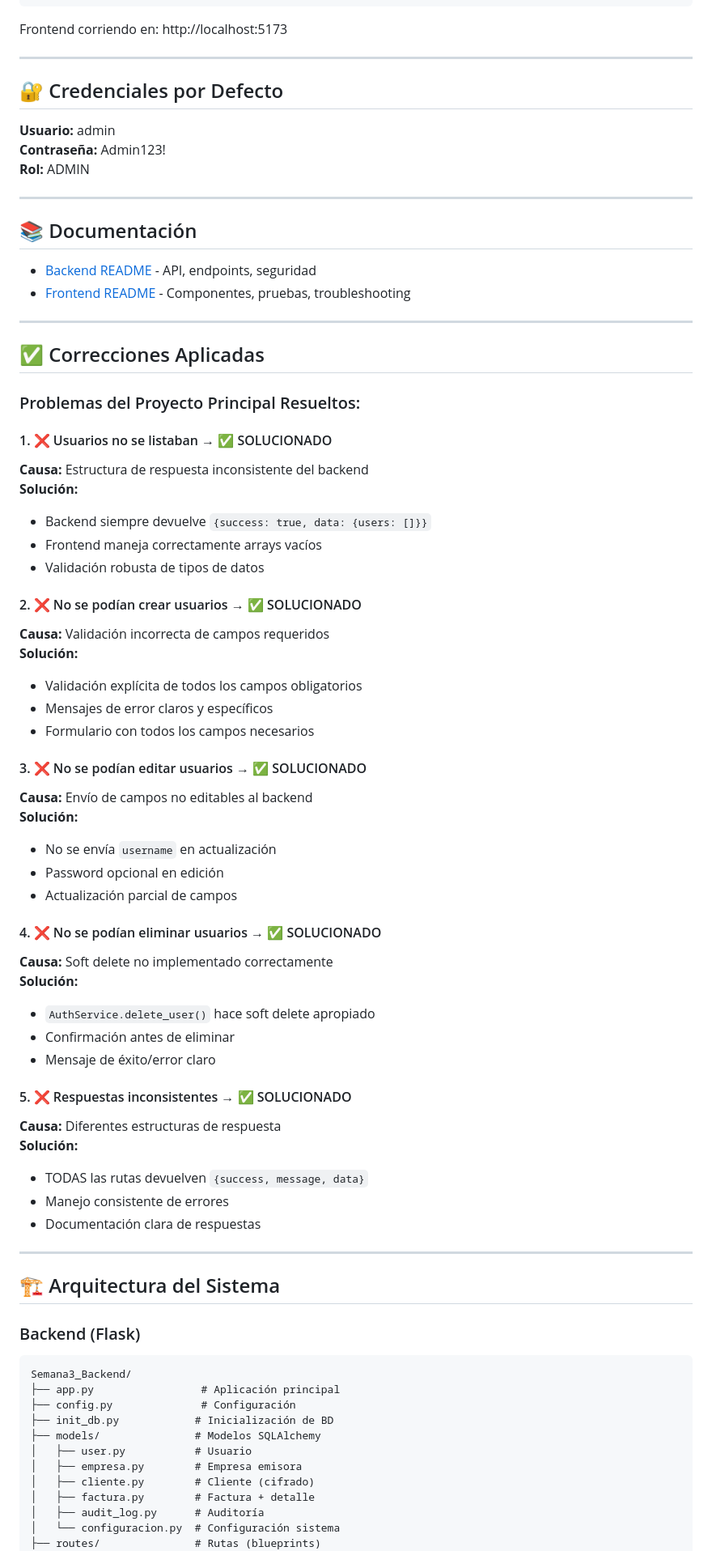
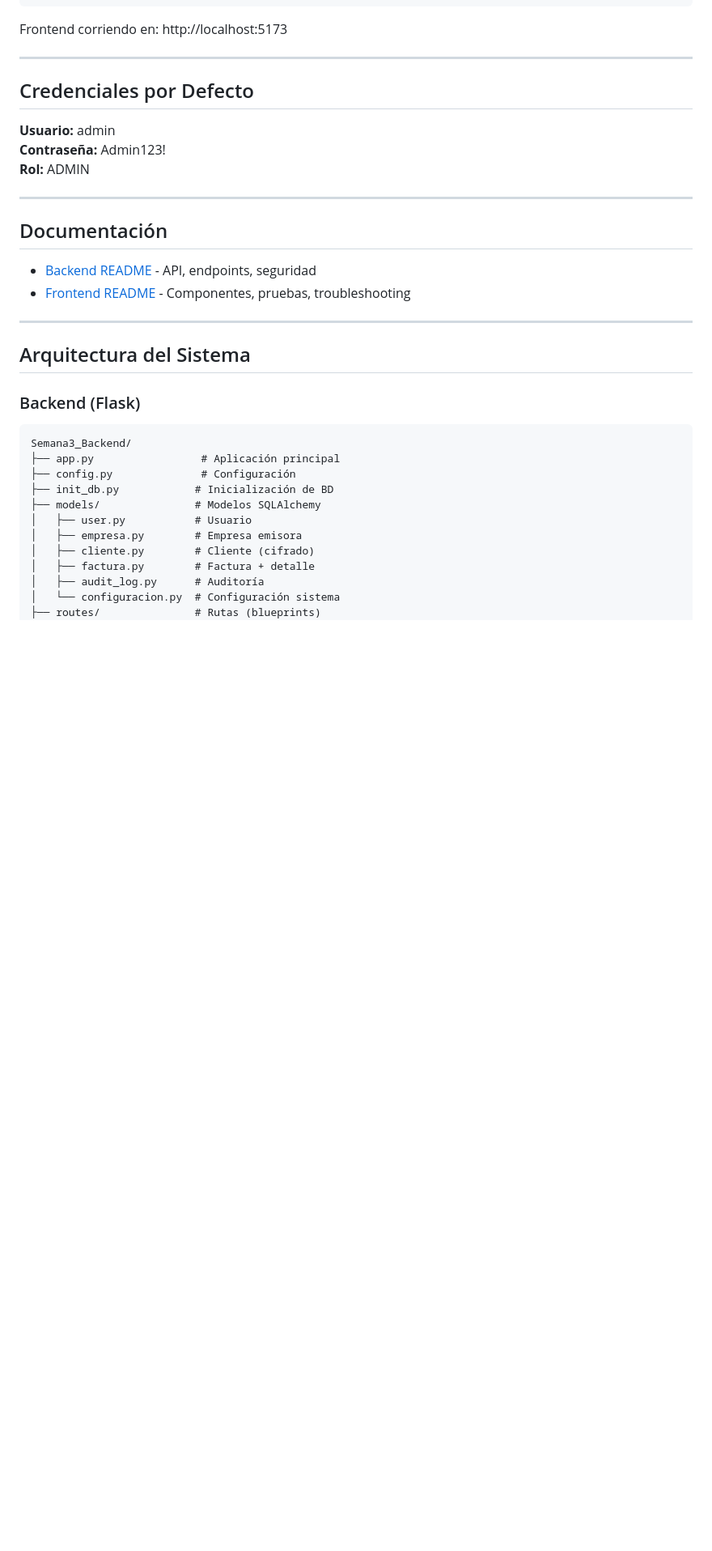
Before and after one commit to RichardGualotuna/ProyectoFinal_IngenieriaDeSeguridad, a Markdown page: README.md, the part around one of its changes. Shown at 81% size. Rendered like a GitHub page; blank space fills up the shorter version.

````diff
--- a/README.md
+++ b/README.md
@@ -80,7 +80,7 @@ Frontend corriendo en: http://localhost:5173
 
 ---
 
-## 🔐 Credenciales por Defecto
+##  Credenciales por Defecto
 
 **Usuario:** admin
 **Contraseña:** Admin123!
@@ -88,55 +88,14 @@ Frontend corriendo en: http://localhost:5173
 
 ---
 
-## 📚 Documentación
+##  Documentación
 
 - [Backend README](Semana3_Backend/README.md) - API, endpoints, seguridad
 - [Frontend README](Semana4_Frontend/README.md) - Componentes, pruebas, troubleshooting
 
 ---
 
-## ✅ Correcciones Aplicadas
-
-### Problemas del Proyecto Principal Resueltos:
-
-#### 1. ❌ Usuarios no se listaban → ✅ SOLUCIONADO
-**Causa:** Estructura de respuesta inconsistente del backend
-**Solución:**
-- Backend siempre devuelve `{success: true, data: {users: []}}`
-- Frontend maneja correctamente arrays vacíos
-- Validación robusta de tipos de datos
-
-#### 2. ❌ No se podían crear usuarios → ✅ SOLUCIONADO
-**Causa:** Validación incorrecta de campos requeridos
-**Solución:**
-- Validación explícita de todos los campos obligatorios
-- Mensajes de error claros y específicos
-- Formulario con todos los campos necesarios
-
-#### 3. ❌ No se podían editar usuarios → ✅ SOLUCIONADO
-**Causa:** Envío de campos no editables al backend
-**Solución:**
-- No se envía `username` en actualización
-- Password opcional en edición
-- Actualización parcial de campos
-
-#### 4. ❌ No se podían eliminar usuarios → ✅ SOLUCIONADO
-**Causa:** Soft delete no implementado correctamente
-**Solución:**
-- `AuthService.delete_user()` hace soft delete apropiado
-- Confirmación antes de eliminar
-- Mensaje de éxito/error claro
-
-#### 5. ❌ Respuestas inconsistentes → ✅ SOLUCIONADO
-**Causa:** Diferentes estructuras de respuesta
-**Solución:**
-- TODAS las rutas devuelven `{success, message, data}`
-- Manejo consistente de errores
-- Documentación clara de respuestas
-
----
-
-## 🏗️ Arquitectura del Sistema
+##  Arquitectura del Sistema
 
 ### Backend (Flask)
 ```
````
Also changed, not shown: other parts of README.md (+19 -19 lines).
